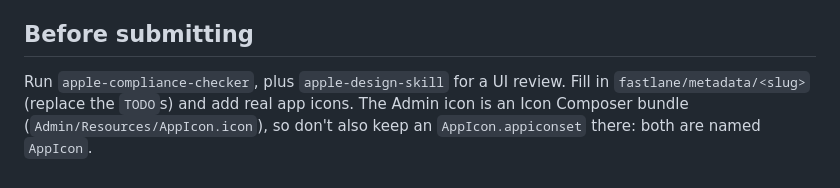
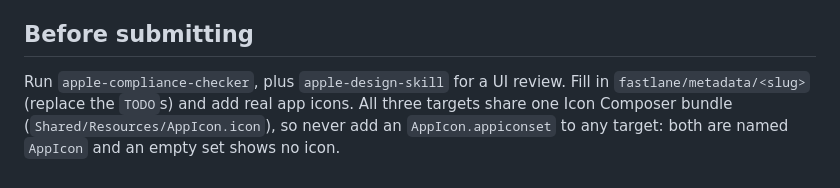
Before and after one commit to Andrew4Coding/academy-murder-mystery, a Markdown page: CLAUDE.md, the part around the change. Drawn GitHub-style.

Commit message:
docs: [AND] note shared app icon in claude.md

```diff
--- a/CLAUDE.md
+++ b/CLAUDE.md
@@ -119,4 +119,4 @@ Targets are versioned independently: `bump app:<slug>` edits that target's xccon
 
 ## Before submitting
 
-Run `apple-compliance-checker`, plus `apple-design-skill` for a UI review. Fill in `fastlane/metadata/<slug>` (replace the `TODO`s) and add real app icons. The Admin icon is an Icon Composer bundle (`Admin/Resources/AppIcon.icon`), so don't also keep an `AppIcon.appiconset` there: both are named `AppIcon`.
+Run `apple-compliance-checker`, plus `apple-design-skill` for a UI review. Fill in `fastlane/metadata/<slug>` (replace the `TODO`s) and add real app icons. All three targets share one Icon Composer bundle (`Shared/Resources/AppIcon.icon`), so never add an `AppIcon.appiconset` to any target: both are named `AppIcon` and an empty set shows no icon.
```
